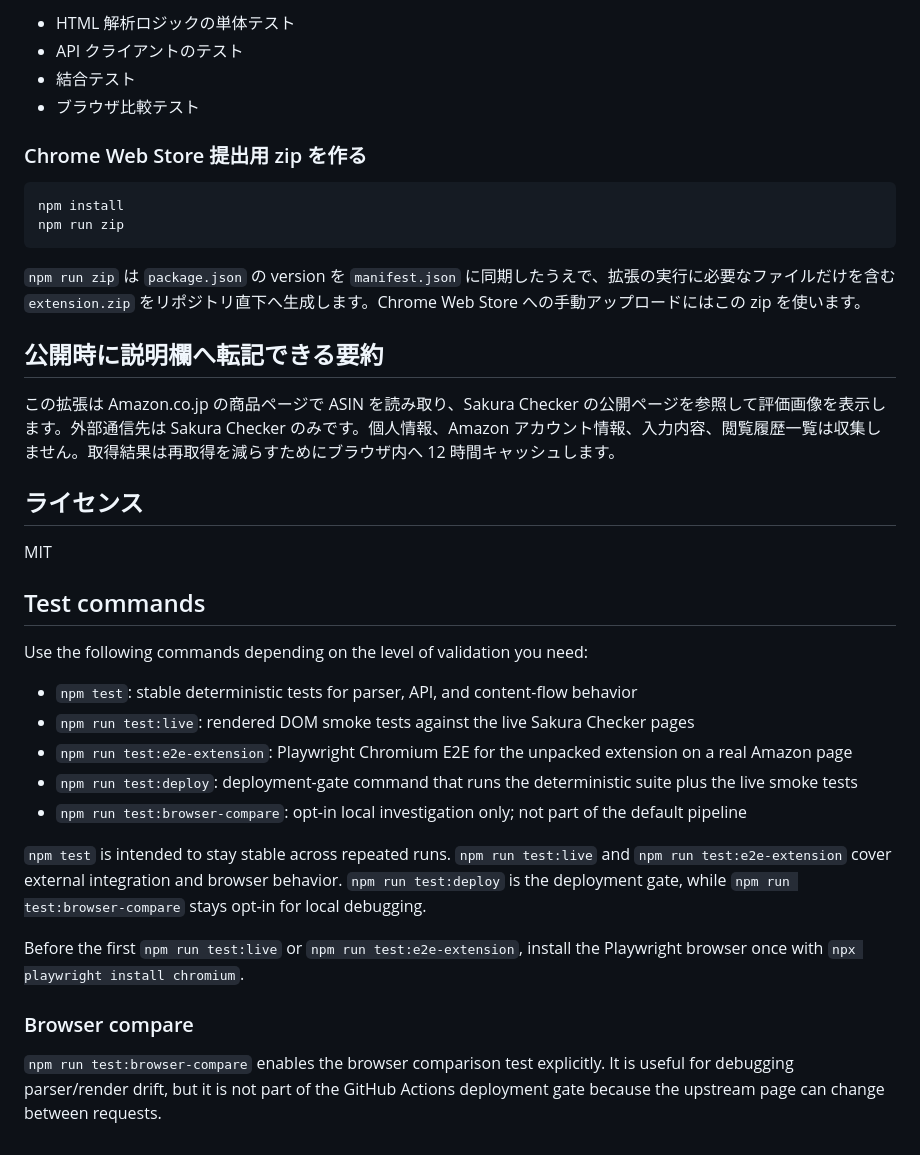
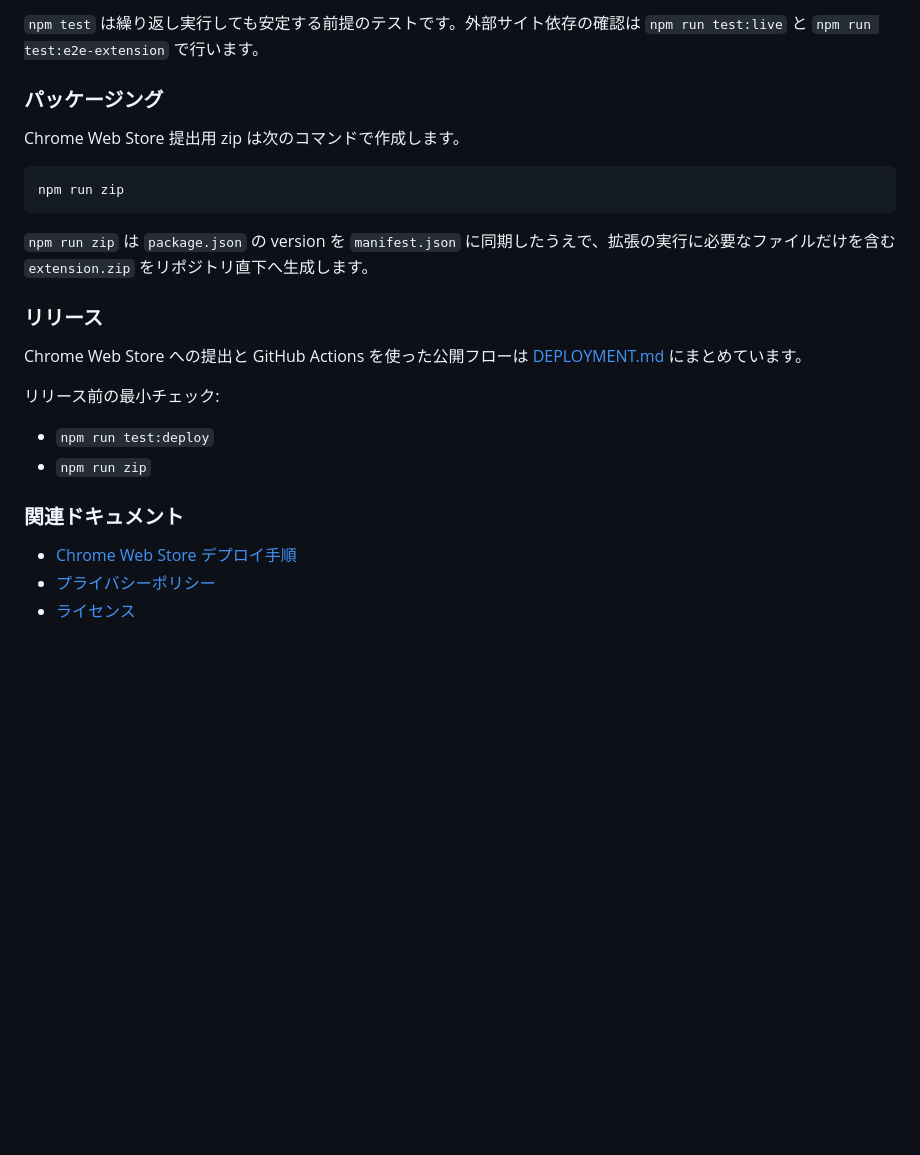
Before and after one commit to big-mon/amazon-display-sakurachecker, a Markdown page: README.md, the part around one of its changes. Rendered like a GitHub page; blank space fills up the shorter version.

````diff
--- a/README.md
+++ b/README.md
@@ -149,40 +151,27 @@ npm test
 
-- HTML 解析ロジックの単体テスト
-- API クライアントのテスト
-- 結合テスト
-- ブラウザ比較テスト
+`npm test` は繰り返し実行しても安定する前提のテストです。外部サイト依存の確認は `npm run test:live` と `npm run test:e2e-extension` で行います。
 
-### Chrome Web Store 提出用 zip を作る
+### パッケージング
+
+Chrome Web Store 提出用 zip は次のコマンドで作成します。
 
 ```bash
-npm install
 npm run zip
 ```
 
-`npm run zip` は `package.json` の version を `manifest.json` に同期したうえで、拡張の実行に必要なファイルだけを含む `extension.zip` をリポジトリ直下へ生成します。Chrome Web Store への手動アップロードにはこの zip を使います。
+`npm run zip` は `package.json` の version を `manifest.json` に同期したうえで、拡張の実行に必要なファイルだけを含む `extension.zip` をリポジトリ直下へ生成します。
 
-## 公開時に説明欄へ転記できる要約
+### リリース
 
-この拡張は Amazon.co.jp の商品ページで ASIN を読み取り、Sakura Checker の公開ページを参照して評価画像を表示します。外部通信先は Sakura Checker のみです。個人情報、Amazon アカウント情報、入力内容、閲覧履歴一覧は収集しません。取得結果は再取得を減らすためにブラウザ内へ 12 時間キャッシュします。
+Chrome Web Store への提出と GitHub Actions を使った公開フローは [DEPLOYMENT.md](./DEPLOYMENT.md) にまとめています。
 
-## ライセンス
+リリース前の最小チェック:
 
-MIT
+- `npm run test:deploy`
+- `npm run zip`
 
-## Test commands
+### 関連ドキュメント
 
-Use the following commands depending on the level of validation you need:
-
-- `npm test`: stable deterministic tests for parser, API, and content-flow behavior
-- `npm run test:live`: rendered DOM smoke tests against the live Sakura Checker pages
-- `npm run test:e2e-extension`: Playwright Chromium E2E for the unpacked extension on a real Amazon page
-- `npm run test:deploy`: deployment-gate command that runs the deterministic suite plus the live smoke tests
-- `npm run test:browser-compare`: opt-in local investigation only; not part of the default pipeline
-
-`npm test` is intended to stay stable across repeated runs. `npm run test:live` and `npm run test:e2e-extension` cover external integration and browser behavior. `npm run test:deploy` is the deployment gate, while `npm run test:browser-compare` stays opt-in for local debugging.
-
-Before the first `npm run test:live` or `npm run test:e2e-extension`, install the Playwright browser once with `npx playwright install chromium`.
-
-### Browser compare
-
-`npm run test:browser-compare` enables the browser comparison test explicitly. It is useful for debugging parser/render drift, but it is not part of the GitHub Actions deployment gate because the upstream page can change between requests.
+- [Chrome Web Store デプロイ手順](./DEPLOYMENT.md)
+- [プライバシーポリシー](./PRIVACY_POLICY.md)
+- [ライセンス](./LICENSE)
````
Also changed, not shown: other parts of README.md (+78 -76 lines).
